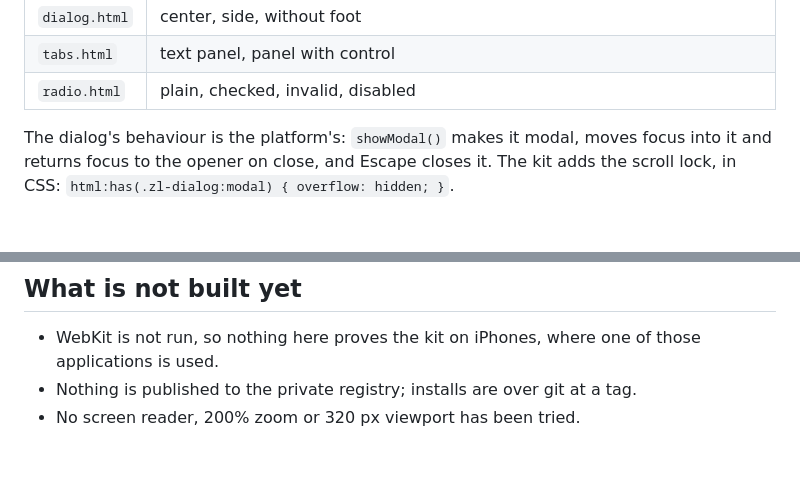
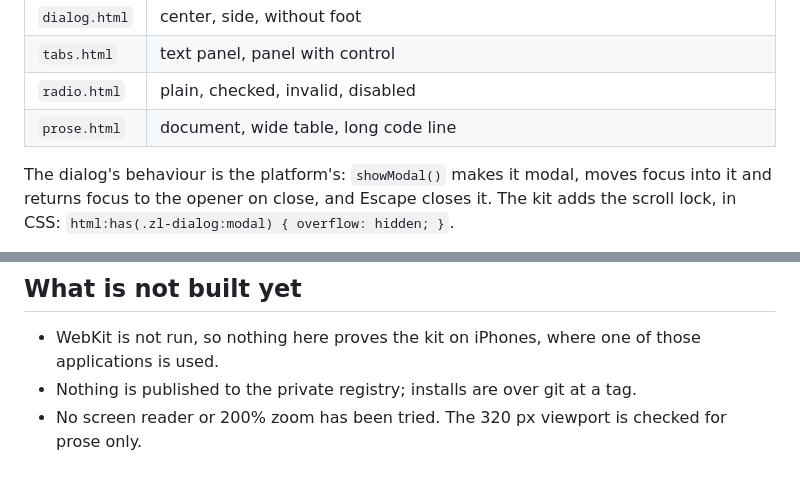
Before and after one commit to AlexeyVanyukevich/zellige-core, a Markdown page: docs/architecture.md, 2 parts joined by grey strips. Rendered like a GitHub page; blank space fills up the shorter version.

```diff
--- a/docs/architecture.md
+++ b/docs/architecture.md
@@ -113,6 +125,7 @@ The files are the documentation of the markup; this section gives their rules, n
 | `dialog.html` | center, side, without foot                                                                              |
 | `tabs.html`   | text panel, panel with control                                                                          |
 | `radio.html`  | plain, checked, invalid, disabled                                                                       |
+| `prose.html`  | document, wide table, long code line                                                                    |
 
 The dialog's behaviour is the platform's: `showModal()` makes it modal, moves focus into it and
 returns focus to the opener on close, and Escape closes it. The kit adds the scroll lock, in CSS:
@@ -194,4 +208,4 @@ range and dev dependency and proves the pair with its contract test. Adding a cl
 - WebKit is not run, so nothing here proves the kit on iPhones, where one of those applications
   is used.
 - Nothing is published to the private registry; installs are over git at a tag.
-- No screen reader, 200% zoom or 320 px viewport has been tried.
+- No screen reader or 200% zoom has been tried. The 320 px viewport is checked for prose only.
```
Also changed, not shown: other parts of docs/architecture.md (+25 -12 lines), 2 other files.
